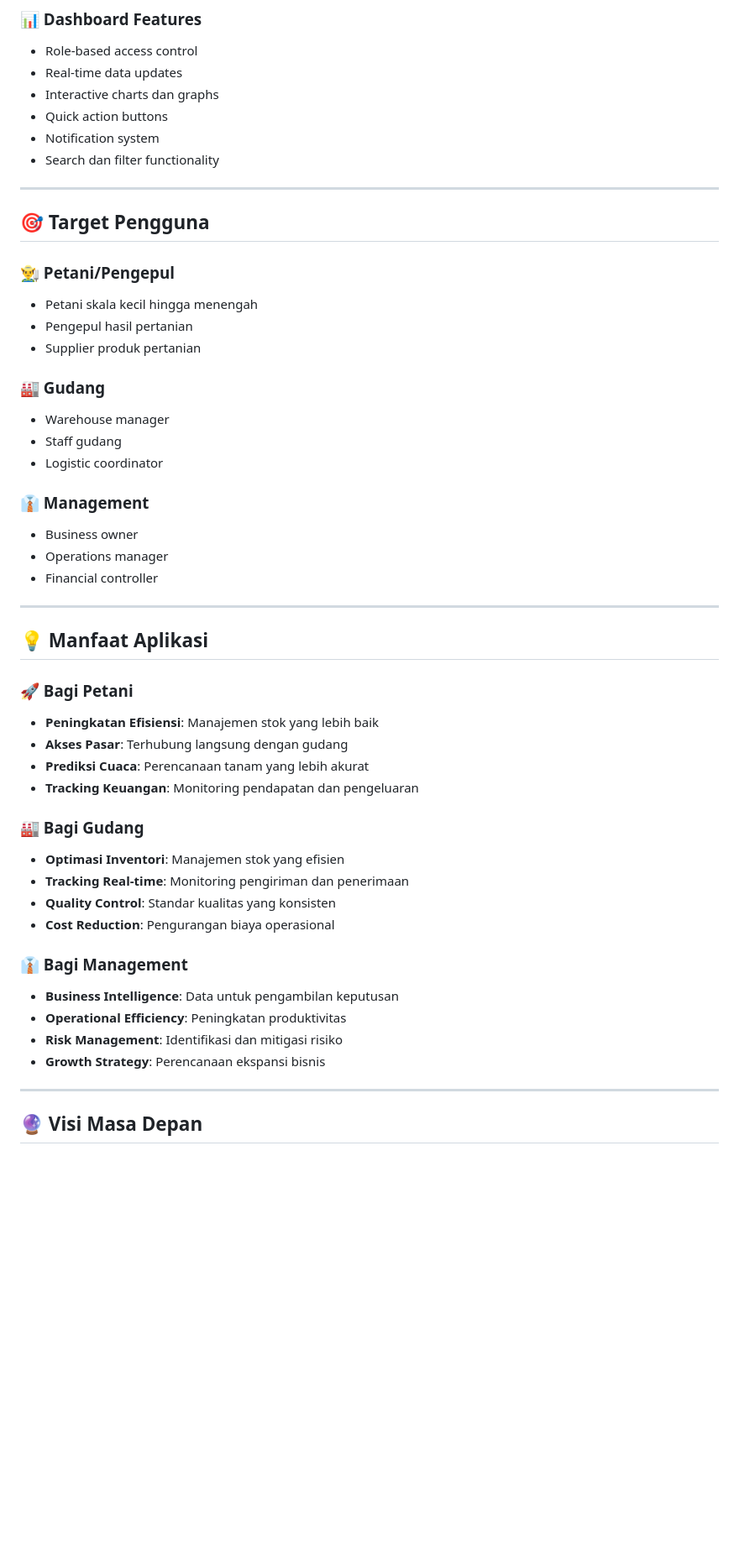
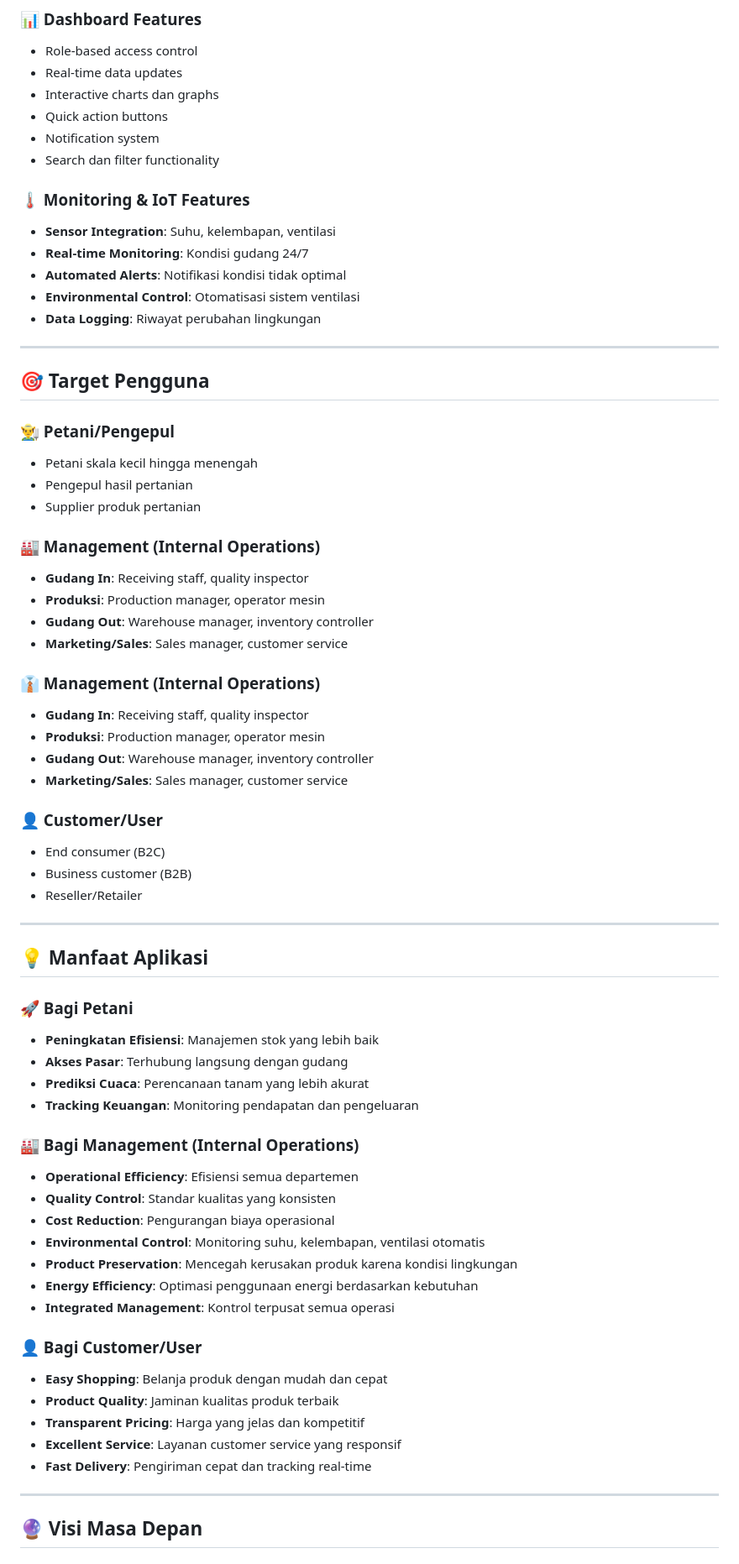
Before and after one commit to Yafigg/KatoApp, a Markdown page: README.md, the part around one of its changes. Shown at 84% size. Rendered like a GitHub page; blank space fills up the shorter version.

```diff
--- a/README.md
+++ b/README.md
@@ -288,6 +356,14 @@ Invoice → Track → Laporan
 - Notification system
 - Search dan filter functionality
 
+### 🌡️ Monitoring & IoT Features
+
+- **Sensor Integration**: Suhu, kelembapan, ventilasi
+- **Real-time Monitoring**: Kondisi gudang 24/7
+- **Automated Alerts**: Notifikasi kondisi tidak optimal
+- **Environmental Control**: Otomatisasi sistem ventilasi
+- **Data Logging**: Riwayat perubahan lingkungan
+
 ---
 
 ## 🎯 Target Pengguna
@@ -298,17 +374,25 @@ Invoice → Track → Laporan
 - Pengepul hasil pertanian
 - Supplier produk pertanian
 
-### 🏭 Gudang
+### 🏭 Management (Internal Operations)
 
-- Warehouse manager
-- Staff gudang
-- Logistic coordinator
+- **Gudang In**: Receiving staff, quality inspector
+- **Produksi**: Production manager, operator mesin
+- **Gudang Out**: Warehouse manager, inventory controller
+- **Marketing/Sales**: Sales manager, customer service
 
-### 👔 Management
+### 👔 Management (Internal Operations)
 
-- Business owner
-- Operations manager
-- Financial controller
+- **Gudang In**: Receiving staff, quality inspector
+- **Produksi**: Production manager, operator mesin
+- **Gudang Out**: Warehouse manager, inventory controller
+- **Marketing/Sales**: Sales manager, customer service
+
+### 👤 Customer/User
+
+- End consumer (B2C)
+- Business customer (B2B)
+- Reseller/Retailer
 
 ---
 
@@ -321,19 +405,23 @@ Invoice → Track → Laporan
 - **Prediksi Cuaca**: Perencanaan tanam yang lebih akurat
 - **Tracking Keuangan**: Monitoring pendapatan dan pengeluaran
 
-### 🏭 Bagi Gudang
+### 🏭 Bagi Management (Internal Operations)
 
-- **Optimasi Inventori**: Manajemen stok yang efisien
-- **Tracking Real-time**: Monitoring pengiriman dan penerimaan
+- **Operational Efficiency**: Efisiensi semua departemen
 - **Quality Control**: Standar kualitas yang konsisten
 - **Cost Reduction**: Pengurangan biaya operasional
+- **Environmental Control**: Monitoring suhu, kelembapan, ventilasi otomatis
+- **Product Preservation**: Mencegah kerusakan produk karena kondisi lingkungan
+- **Energy Efficiency**: Optimasi penggunaan energi berdasarkan kebutuhan
+- **Integrated Management**: Kontrol terpusat semua operasi
 
-### 👔 Bagi Management
+### 👤 Bagi Customer/User
 
-- **Business Intelligence**: Data untuk pengambilan keputusan
-- **Operational Efficiency**: Peningkatan produktivitas
-- **Risk Management**: Identifikasi dan mitigasi risiko
-- **Growth Strategy**: Perencanaan ekspansi bisnis
+- **Easy Shopping**: Belanja produk dengan mudah dan cepat
+- **Product Quality**: Jaminan kualitas produk terbaik
+- **Transparent Pricing**: Harga yang jelas dan kompetitif
+- **Excellent Service**: Layanan customer service yang responsif
+- **Fast Delivery**: Pengiriman cepat dan tracking real-time
 
 ---
 
```
Also changed, not shown: other parts of README.md (+157 -87 lines).
